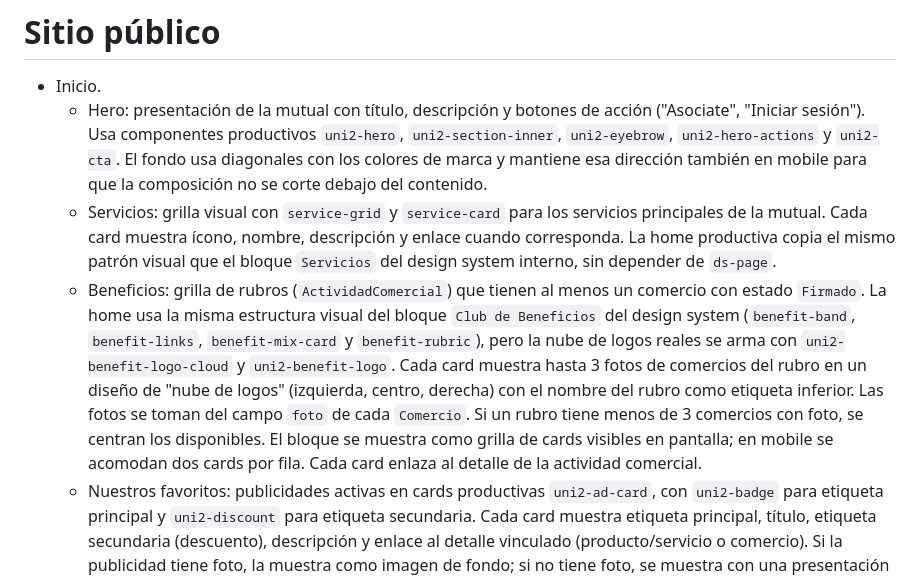
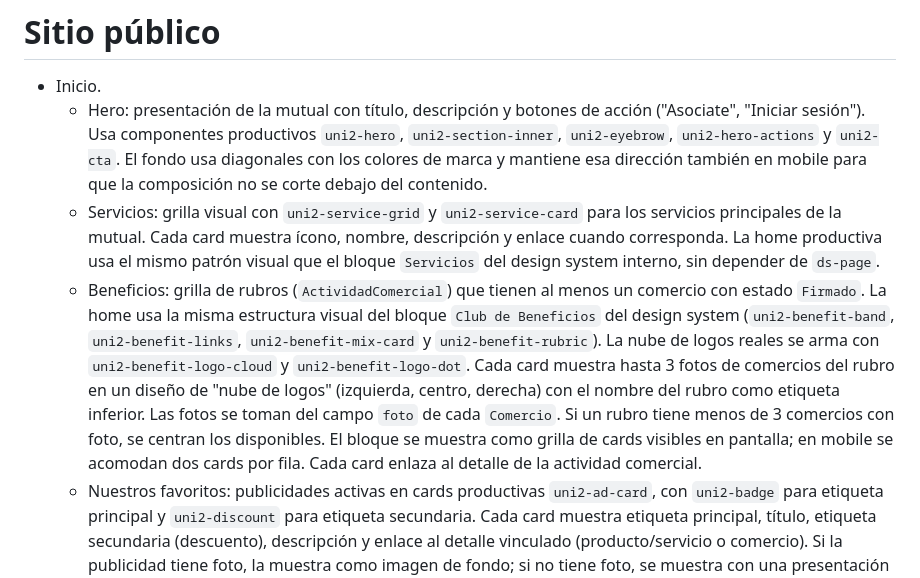
Before and after one commit to CET-3/uni2, a Markdown page: especificacion/pantallas/sitio-publico.md, the part around the change. Rendered like a GitHub page.

```diff
--- a/especificacion/pantallas/sitio-publico.md
+++ b/especificacion/pantallas/sitio-publico.md
@@ -10,8 +10,8 @@ timestamp: 2026-06-24T00:00:00-03:00
 
 - Inicio.
   - Hero: presentación de la mutual con título, descripción y botones de acción ("Asociate", "Iniciar sesión"). Usa componentes productivos `uni2-hero`, `uni2-section-inner`, `uni2-eyebrow`, `uni2-hero-actions` y `uni2-cta`. El fondo usa diagonales con los colores de marca y mantiene esa dirección también en mobile para que la composición no se corte debajo del contenido.
-  - Servicios: grilla visual con `service-grid` y `service-card` para los servicios principales de la mutual. Cada card muestra ícono, nombre, descripción y enlace cuando corresponda. La home productiva copia el mismo patrón visual que el bloque `Servicios` del design system interno, sin depender de `ds-page`.
-  - Beneficios: grilla de rubros (`ActividadComercial`) que tienen al menos un comercio con estado `Firmado`. La home usa la misma estructura visual del bloque `Club de Beneficios` del design system (`benefit-band`, `benefit-links`, `benefit-mix-card` y `benefit-rubric`), pero la nube de logos reales se arma con `uni2-benefit-logo-cloud` y `uni2-benefit-logo`. Cada card muestra hasta 3 fotos de comercios del rubro en un diseño de "nube de logos" (izquierda, centro, derecha) con el nombre del rubro como etiqueta inferior. Las fotos se toman del campo `foto` de cada `Comercio`. Si un rubro tiene menos de 3 comercios con foto, se centran los disponibles. El bloque se muestra como grilla de cards visibles en pantalla; en mobile se acomodan dos cards por fila. Cada card enlaza al detalle de la actividad comercial.
+  - Servicios: grilla visual con `uni2-service-grid` y `uni2-service-card` para los servicios principales de la mutual. Cada card muestra ícono, nombre, descripción y enlace cuando corresponda. La home productiva usa el mismo patrón visual que el bloque `Servicios` del design system interno, sin depender de `ds-page`.
+  - Beneficios: grilla de rubros (`ActividadComercial`) que tienen al menos un comercio con estado `Firmado`. La home usa la misma estructura visual del bloque `Club de Beneficios` del design system (`uni2-benefit-band`, `uni2-benefit-links`, `uni2-benefit-mix-card` y `uni2-benefit-rubric`). La nube de logos reales se arma con `uni2-benefit-logo-cloud` y `uni2-benefit-logo-dot`. Cada card muestra hasta 3 fotos de comercios del rubro en un diseño de "nube de logos" (izquierda, centro, derecha) con el nombre del rubro como etiqueta inferior. Las fotos se toman del campo `foto` de cada `Comercio`. Si un rubro tiene menos de 3 comercios con foto, se centran los disponibles. El bloque se muestra como grilla de cards visibles en pantalla; en mobile se acomodan dos cards por fila. Cada card enlaza al detalle de la actividad comercial.
   - Nuestros favoritos: publicidades activas en cards productivas `uni2-ad-card`, con `uni2-badge` para etiqueta principal y `uni2-discount` para etiqueta secundaria. Cada card muestra etiqueta principal, título, etiqueta secundaria (descuento), descripción y enlace al detalle vinculado (producto/servicio o comercio). Si la publicidad tiene foto, la muestra como imagen de fondo; si no tiene foto, se muestra con una presentación simple sin imagen.
   - Cómo asociarse: cuatro pasos numerados con `uni2-steps`, `uni2-step-card` y `uni2-step-number`, más información de cuota social y horarios de atención en `uni2-info-box` y `uni2-hours-table`. En mobile, los horarios cambian a tarjetas compactas con chips de horario para que no se desborde la tabla.
   - Footer: enlaces de contacto, ubicación y texto institucional. En mobile se apila en una columna compacta, sin reservar espacio para barras flotantes que no existen en la implementación Django.
```
Also changed, not shown: especificacion/arquitectura/design-system.md (+4 -4 lines).
